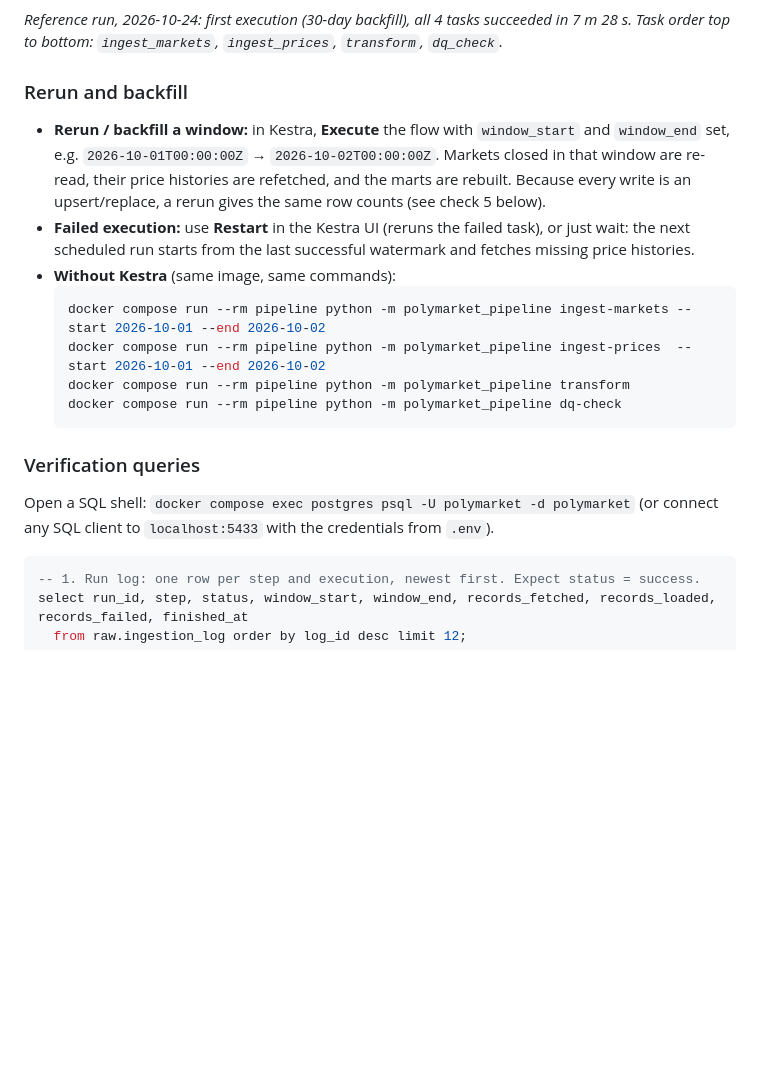
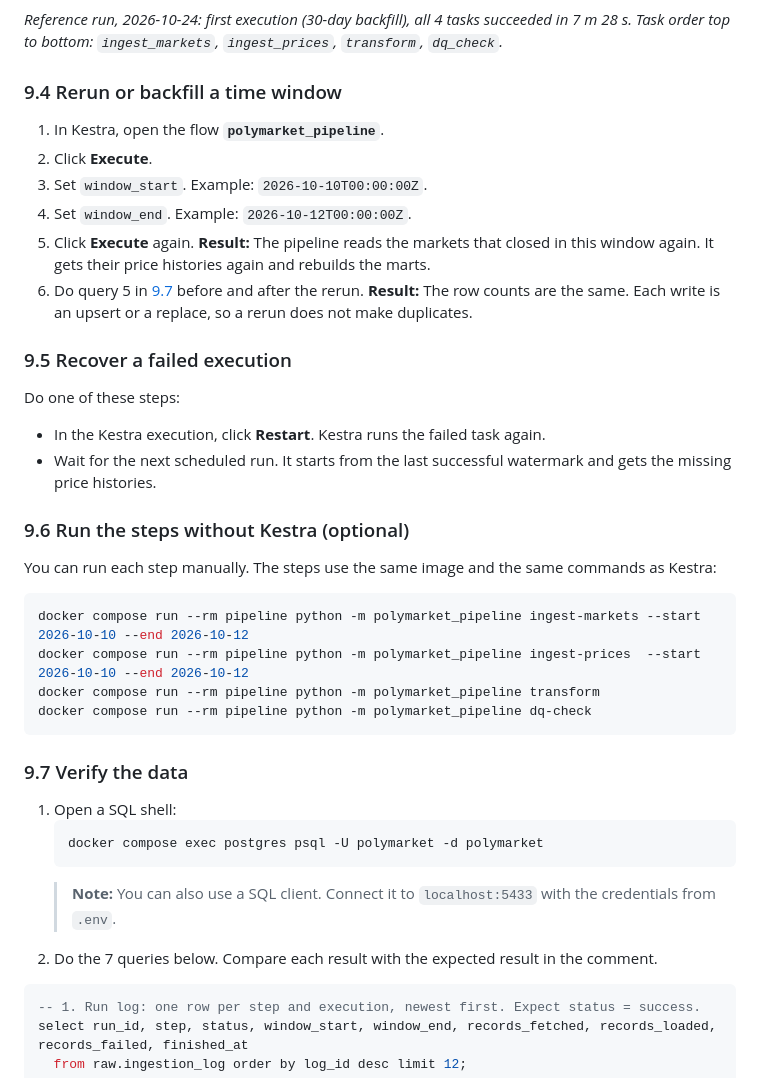
Before and after one commit to danypolgar/deng, a Markdown page: README.md, the part around one of its changes. GitHub-like rendering; blank space fills up the shorter version.

````diff
--- a/README.md
+++ b/README.md
@@ -256,21 +293,43 @@ This builds the pipeline image `deng-pipeline:latest`, starts PostgreSQL, create
 
 *Reference run, 2026-10-24: first execution (30-day backfill), all 4 tasks succeeded in 7 m 28 s. Task order top to bottom: `ingest_markets`, `ingest_prices`, `transform`, `dq_check`.*
 
-### Rerun and backfill
+### 9.4 Rerun or backfill a time window
 
-- **Rerun / backfill a window:** in Kestra, **Execute** the flow with `window_start` and `window_end` set, e.g. `2026-10-01T00:00:00Z` → `2026-10-02T00:00:00Z`. Markets closed in that window are re-read, their price histories are refetched, and the marts are rebuilt. Because every write is an upsert/replace, a rerun gives the same row counts (see check 5 below).
-- **Failed execution:** use **Restart** in the Kestra UI (reruns the failed task), or just wait: the next scheduled run starts from the last successful watermark and fetches missing price histories.
-- **Without Kestra** (same image, same commands):
-  ```bash
-  docker compose run --rm pipeline python -m polymarket_pipeline ingest-markets --start 2026-10-01 --end 2026-10-02
-  docker compose run --rm pipeline python -m polymarket_pipeline ingest-prices  --start 2026-10-01 --end 2026-10-02
-  docker compose run --rm pipeline python -m polymarket_pipeline transform
-  docker compose run --rm pipeline python -m polymarket_pipeline dq-check
-  ```
+1. In Kestra, open the flow **`polymarket_pipeline`**.
+2. Click **Execute**.
+3. Set `window_start`. Example: `2026-10-10T00:00:00Z`.
+4. Set `window_end`. Example: `2026-10-12T00:00:00Z`.
+5. Click **Execute** again.
+   **Result:** The pipeline reads the markets that closed in this window again. It gets their price histories again and rebuilds the marts.
+6. Do query 5 in [9.7](#97-verify-the-data) before and after the rerun.
+   **Result:** The row counts are the same. Each write is an upsert or a replace, so a rerun does not make duplicates.
 
-### Verification queries
+### 9.5 Recover a failed execution
 
-Open a SQL shell: `docker compose exec postgres psql -U polymarket -d polymarket` (or connect any SQL client to `localhost:5433` with the credentials from `.env`).
+Do one of these steps:
+
+- In the Kestra execution, click **Restart**. Kestra runs the failed task again.
+- Wait for the next scheduled run. It starts from the last successful watermark and gets the missing price histories.
+
+### 9.6 Run the steps without Kestra (optional)
+
+You can run each step manually. The steps use the same image and the same commands as Kestra:
+
+```bash
+docker compose run --rm pipeline python -m polymarket_pipeline ingest-markets --start 2026-10-10 --end 2026-10-12
+docker compose run --rm pipeline python -m polymarket_pipeline ingest-prices  --start 2026-10-10 --end 2026-10-12
+docker compose run --rm pipeline python -m polymarket_pipeline transform
+docker compose run --rm pipeline python -m polymarket_pipeline dq-check
+```
+
+### 9.7 Verify the data
+
+1. Open a SQL shell:
+   ```bash
+   docker compose exec postgres psql -U polymarket -d polymarket
+   ```
+   > **Note:** You can also use a SQL client. Connect it to `localhost:5433` with the credentials from `.env`.
+2. Do the 7 queries below. Compare each result with the expected result in the comment.
 
 ```sql
 -- 1. Run log: one row per step and execution, newest first. Expect status = success.
````
Also changed, not shown: other parts of README.md (+80 -35 lines).
